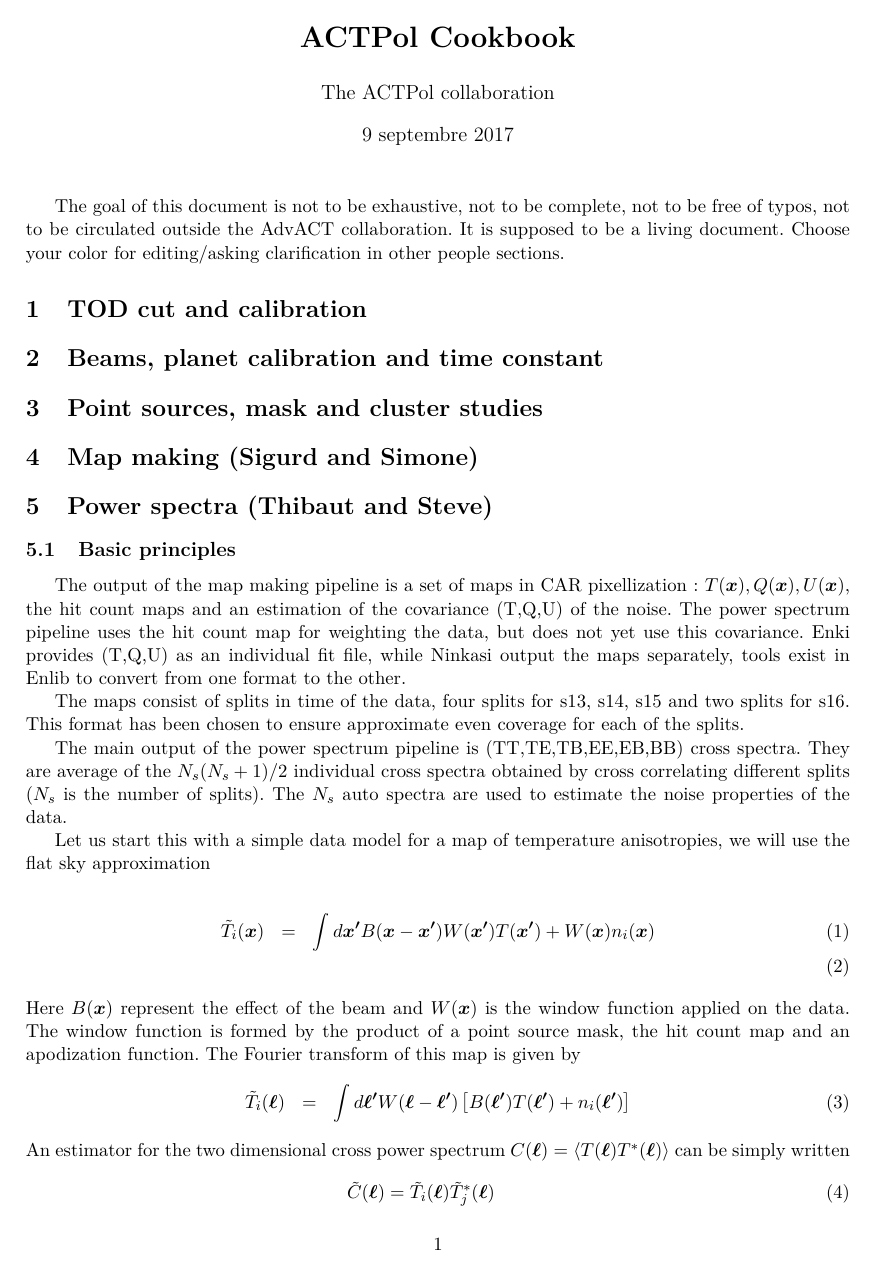
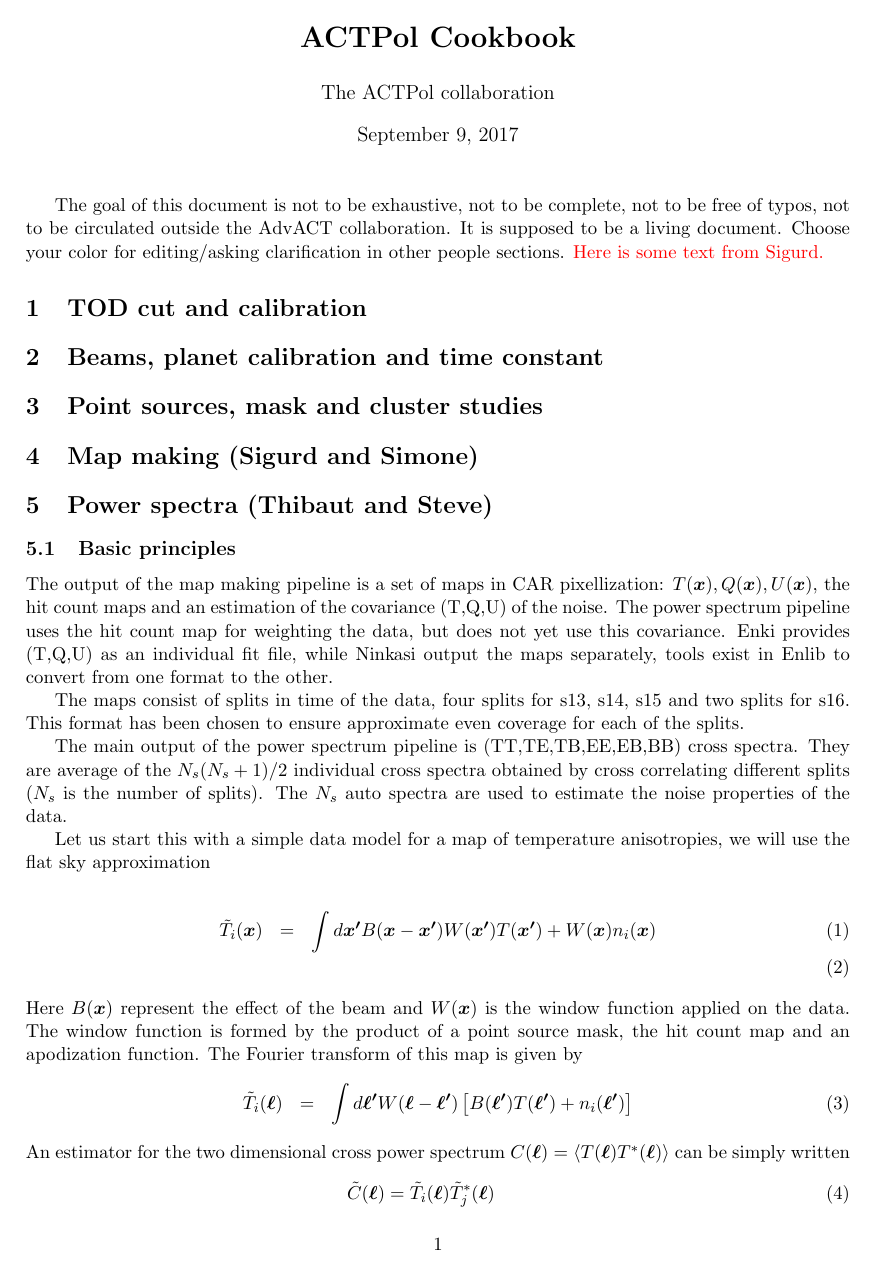
Before and after one commit to thibautlouis/actpol_cookbook, a LaTeX document (cookbook.tex): page 1 of 4. Compiled offline with pdfLaTeX.

Commit message:
Make makefile always run. Added clean. Tidied header. Added example of a personal notation command.

```diff
--- a/cookbook.tex
+++ b/cookbook.tex
@@ -1,20 +1,8 @@
 \documentclass[a4paper, 11pt]{article}
-
-\usepackage[applemac]{inputenc}
-\usepackage[T1]{fontenc}
-\usepackage{lmodern}
-\usepackage{graphicx}
-\usepackage[frenchb]{babel}
-\usepackage{geometry}
+\usepackage[utf8]{inputenc}
+\usepackage{graphicx,wrapfig,subfigure,amsmath,amssymb,epsfig,bm}
+\usepackage{listings,textcomp,color,geometry}
 \geometry{hmargin=2cm, vmargin=2cm}
-\usepackage{wrapfig}
-\usepackage{subfigure}
-\usepackage{listings}
-\usepackage{amsmath}
-\usepackage{amssymb}
-\usepackage{textcomp}
-\usepackage{epsfig}
-\usepackage{bm}
 
 \def\Box{\mathord{\dalemb{7.9}{8}\hbox{\hskip1pt}}}
 \def\dalemb#1#2{{\vbox{\hrule height.#2pt
@@ -38,14 +26,20 @@
 \def\bb{{\mathfrak b}}
 \newcommand{\ellb }{\boldsymbol{\ell }}
 
+% Personal colors defined here
+\newcommand{\skn}[1]{{\color{red}#1}}
+
 \begin{document}
 
 \title{\textbf{ACTPol Cookbook}}
 \author{The ACTPol collaboration}
 \maketitle
 
-The goal of this document is not to be exhaustive, not to be complete, not to be free of typos, not to be circulated outside the AdvACT collaboration. It is supposed to be a living document.
-Choose your color for editing/asking clarification in other people sections.
+The goal of this document is not to be exhaustive, not to be complete, not
+to be free of typos, not to be circulated outside the AdvACT collaboration.
+It is supposed to be a living document.  Choose your color for
+editing/asking clarification in other people sections. \skn{Here is
+some text from Sigurd.}
 
 \section{TOD cut and calibration}
 
```
Also changed, not shown: Makefile, cookbook.pdf.
